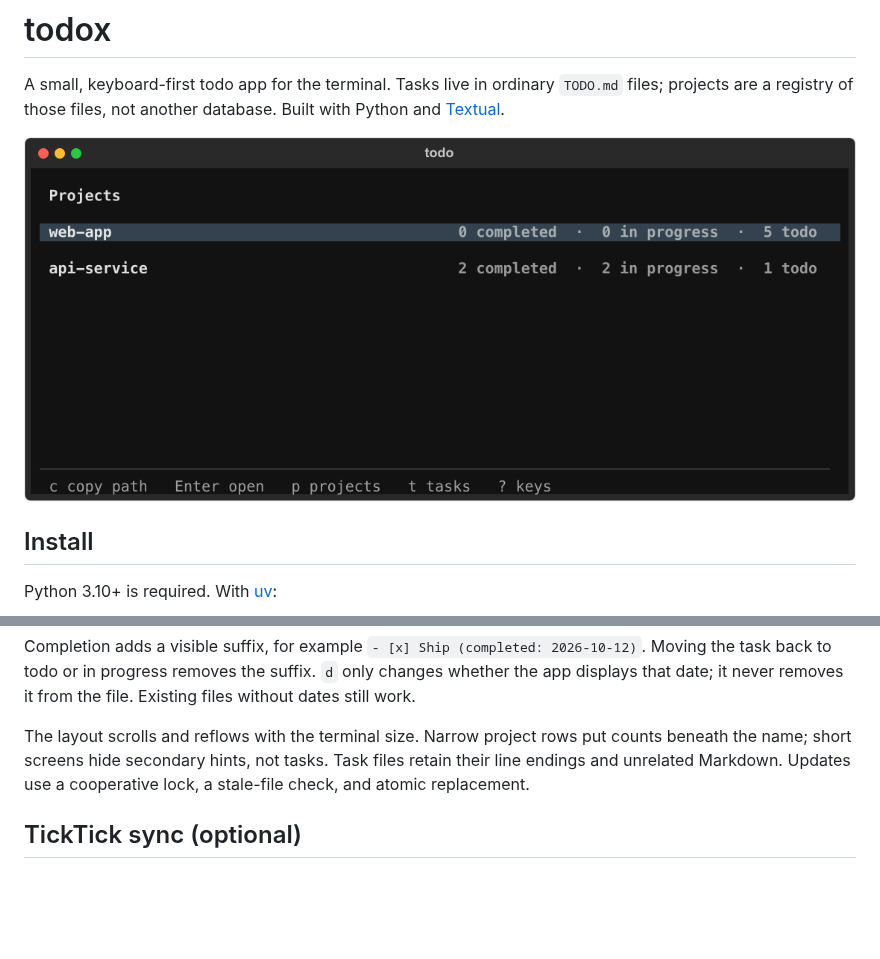
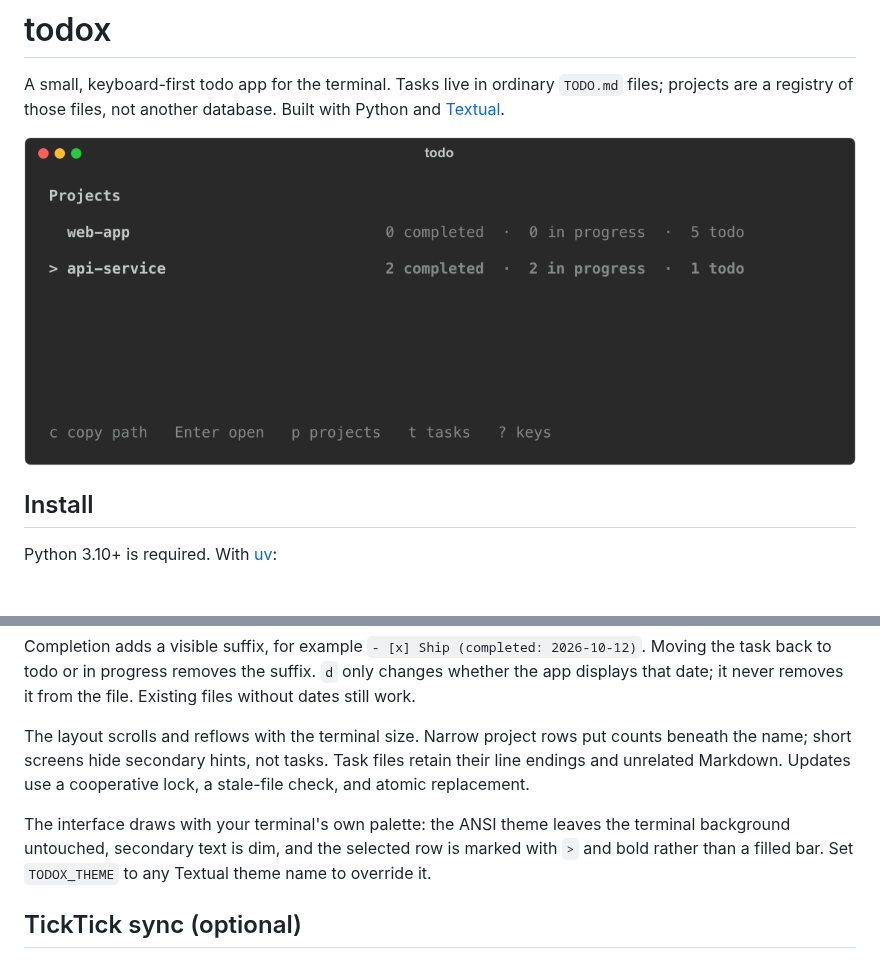
Before and after one commit to Hassibayub/todox, a Markdown page: README.md, 2 parts joined by grey strips. Rendered like a GitHub page; pictures changed too: assets/screenshot.png; blank space fills up the shorter version.

```diff
--- a/README.md
+++ b/README.md
@@ -66,6 +66,8 @@ Completion adds a visible suffix, for example `- [x] Ship (completed: 2026-10-12
 
 The layout scrolls and reflows with the terminal size. Narrow project rows put counts beneath the name; short screens hide secondary hints, not tasks. Task files retain their line endings and unrelated Markdown. Updates use a cooperative lock, a stale-file check, and atomic replacement.
 
+The interface draws with your terminal's own palette: the ANSI theme leaves the terminal background untouched, secondary text is dim, and the selected row is marked with `>` and bold rather than a filled bar. Set `TODOX_THEME` to any Textual theme name to override it.
+
 ## TickTick sync (optional)
 
 `todox` can mirror tasks to a TickTick account through the official [Open API](https://developer.ticktick.com/docs/index.html#/openapi). Setup needs one personal token; nothing is uploaded until you sync.
```
Also changed, not shown: 4 other files.
